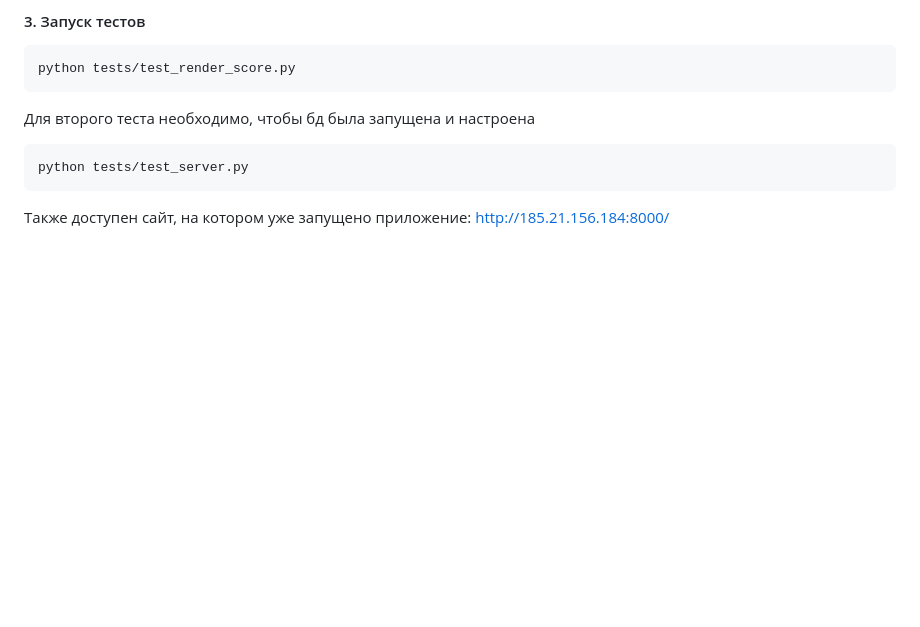
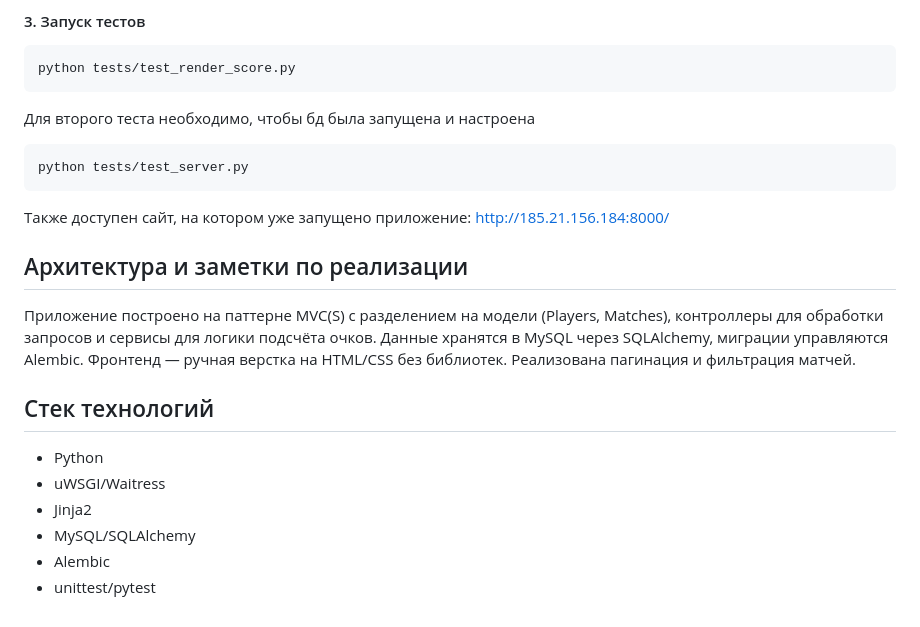
Before and after one commit to KoFeVarKaA/IT_Mentor_Tennis_Match_Scoreboard, a Markdown page: README.md, the part around the change. Drawn GitHub-style; blank space fills up the shorter version.

```diff
--- a/README.md
+++ b/README.md
@@ -121,3 +121,17 @@ python tests/test_server.py
 
 
 Также доступен сайт, на котором уже запущено приложение: http://185.21.156.184:8000/
+
+
+## Архитектура и заметки по реализации
+
+Приложение построено на паттерне MVC(S) с разделением на модели (Players, Matches), контроллеры для обработки запросов и сервисы для логики подсчёта очков. Данные хранятся в MySQL через SQLAlchemy, миграции управляются Alembic. Фронтенд — ручная верстка на HTML/CSS без библиотек. Реализована пагинация и фильтрация матчей.
+
+## Стек технологий
+
+* Python
+* uWSGI/Waitress
+* Jinja2
+* MySQL/SQLAlchemy
+* Alembic
+* unittest/pytest
```
